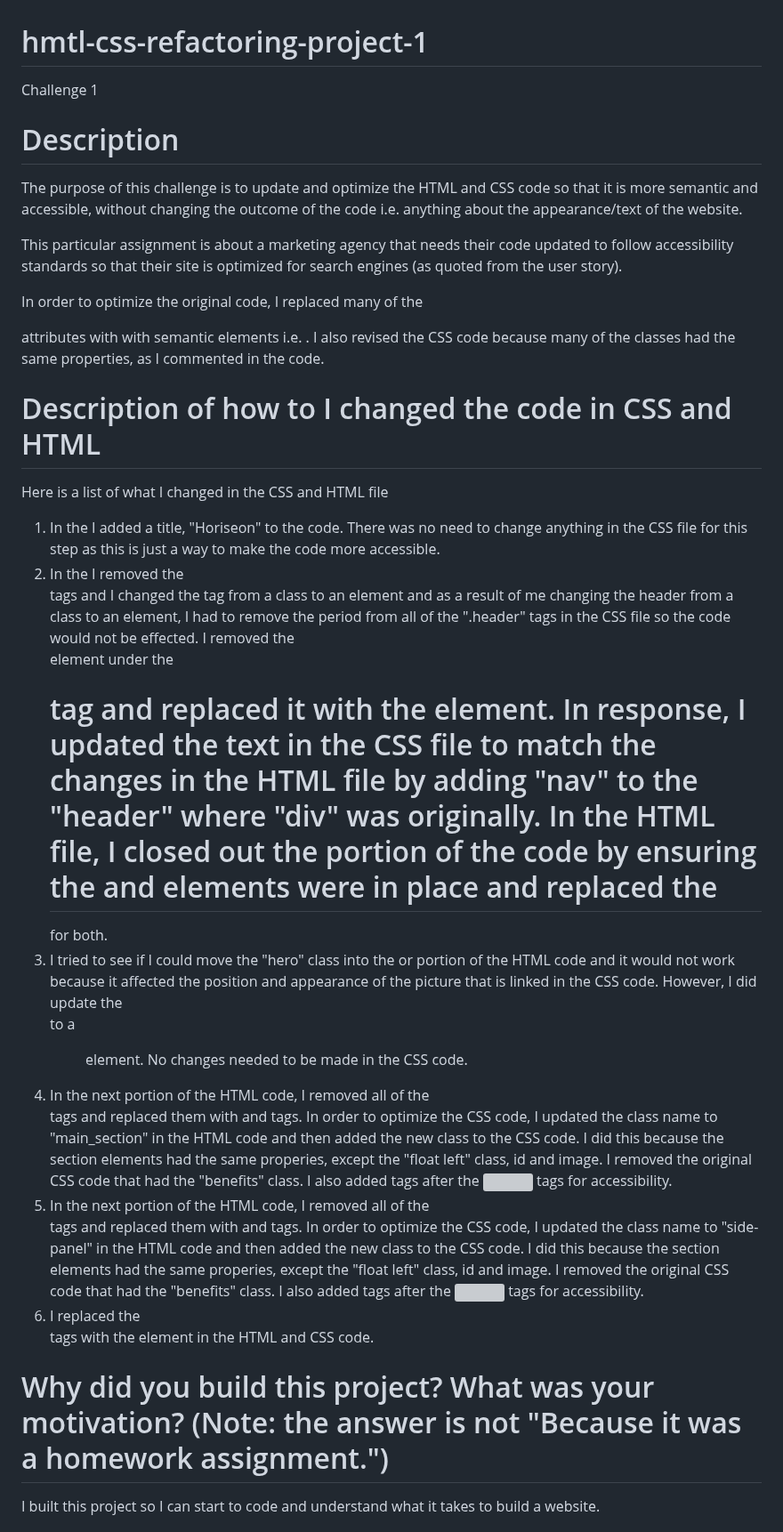
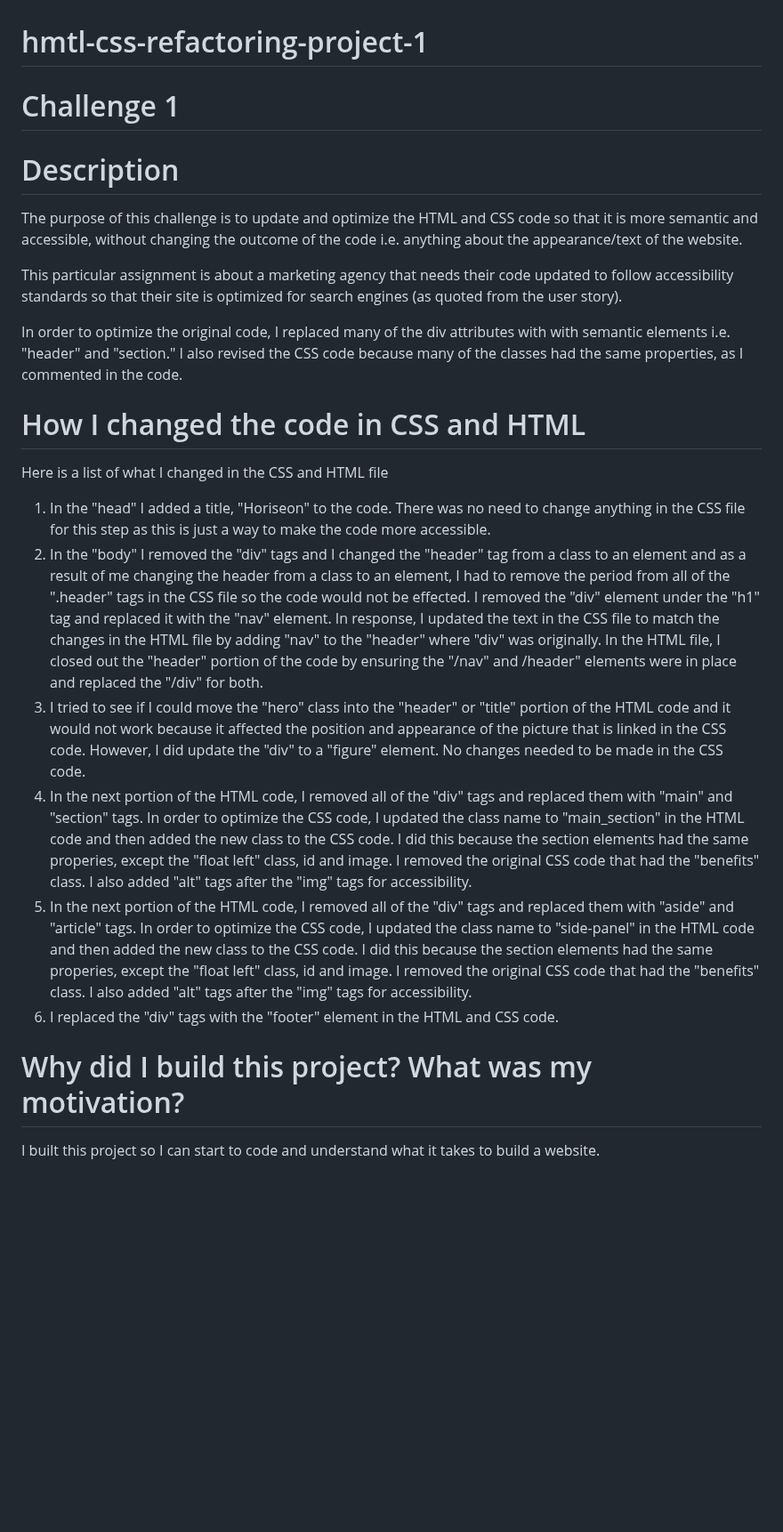
Before and after one commit to AdjoaHackman/hmtl-css-refactoring-project-1, a Markdown page: README.md, the part around the change. Shown at 89% size. Rendered like a GitHub page; blank space fills up the shorter version; grey boxes are pictures that could not be loaded.

Commit message:
I made a rookie mistake and did not preview my ReadMe file and am submitting edits

```diff
--- a/README.md
+++ b/README.md
@@ -1,23 +1,23 @@
 # hmtl-css-refactoring-project-1
-Challenge 1
+# Challenge 1
 
 # Description
 The purpose of this challenge is to update and optimize the HTML and CSS code so that it is more semantic and accessible, without changing the outcome of the code i.e. anything about the appearance/text of the website.
 
 This particular assignment is about a marketing agency that needs their code updated to follow accessibility standards so that their site is optimized for search engines (as quoted from the user story).
 
-In order to optimize the original code, I replaced many of the <div> attributes with with semantic elements i.e. <header> <section>. I also revised the CSS code because many of the classes had the same properties, as I commented in the code.
+In order to optimize the original code, I replaced many of the div attributes with with semantic elements i.e. "header" and "section." I also revised the CSS code because many of the classes had the same properties, as I commented in the code.
 
-# Description of how to I changed the code in CSS and HTML
+# How I changed the code in CSS and HTML
 Here is a list of what I changed in the CSS and HTML file
-1. In the <head> I added a title, "Horiseon" to the code. There was no need to change anything in the CSS file for this step as this is just a way to make the code more accessible.
-2. In the <body> I removed the <div> tags and I changed the <header> tag from a class to an element and as a result of me changing the header from a class to an element, I had to remove the period from all of the ".header" tags in the CSS file so the code would not be effected. I removed the <div> element under the <h1> tag and replaced it with the <nav> element. In response, I updated the text in the CSS file to match the changes in the HTML file by adding "nav" to the "header" where "div" was originally. In the HTML file, I closed out the <header> portion of the code by ensuring the </nav> and </header> elements were in place and replaced the </div> for both.
-3. I tried to see if I could move the "hero" class into the <header> or <title> portion of the HTML code and it would not work because it affected the position and appearance of the picture that is linked in the CSS code. However, I did update the <div> to a <figure> element. No changes needed to be made in the CSS code.
-4. In the next portion of the HTML code, I removed all of the <div> tags and replaced them with <main> and <section> tags. In order to optimize the CSS code, I updated the class name to "main_section" in the HTML code and then added the new class to the CSS code. I did this because the section elements had the same properies, except the "float left" class, id and image. I removed the original CSS code that had the "benefits" class. I also added <alt> tags after the <img> tags for accessibility.
-5. In the next portion of the HTML code, I removed all of the <div> tags and replaced them with <aside> and <article> tags. In order to optimize the CSS code, I updated the class name to "side-panel" in the HTML code and then added the new class to the CSS code. I did this because the section elements had the same properies, except the "float left" class, id and image. I removed the original CSS code that had the "benefits" class. I also added <alt> tags after the <img> tags for accessibility.
-6. I replaced the <div> tags with the <footer> element in the HTML and CSS code.
+1. In the "head" I added a title, "Horiseon" to the code. There was no need to change anything in the CSS file for this step as this is just a way to make the code more accessible.
+2. In the "body" I removed the "div" tags and I changed the "header" tag from a class to an element and as a result of me changing the header from a class to an element, I had to remove the period from all of the ".header" tags in the CSS file so the code would not be effected. I removed the "div" element under the "h1" tag and replaced it with the "nav" element. In response, I updated the text in the CSS file to match the changes in the HTML file by adding "nav" to the "header" where "div" was originally. In the HTML file, I closed out the "header" portion of the code by ensuring the "/nav" and /header" elements were in place and replaced the "/div" for both.
+3. I tried to see if I could move the "hero" class into the "header" or "title" portion of the HTML code and it would not work because it affected the position and appearance of the picture that is linked in the CSS code. However, I did update the "div" to a "figure" element. No changes needed to be made in the CSS code.
+4. In the next portion of the HTML code, I removed all of the "div" tags and replaced them with "main" and "section" tags. In order to optimize the CSS code, I updated the class name to "main_section" in the HTML code and then added the new class to the CSS code. I did this because the section elements had the same properies, except the "float left" class, id and image. I removed the original CSS code that had the "benefits" class. I also added "alt" tags after the "img" tags for accessibility.
+5. In the next portion of the HTML code, I removed all of the "div" tags and replaced them with "aside" and "article" tags. In order to optimize the CSS code, I updated the class name to "side-panel" in the HTML code and then added the new class to the CSS code. I did this because the section elements had the same properies, except the "float left" class, id and image. I removed the original CSS code that had the "benefits" class. I also added "alt" tags after the "img" tags for accessibility.
+6. I replaced the "div" tags with the "footer" element in the HTML and CSS code.
 
-# Why did you build this project? What was your motivation? (Note: the answer is not "Because it was a homework assignment.")
+# Why did I build this project? What was my motivation?
 I built this project so I can start to code and understand what it takes to build a website.
 
 # What did I learn?
```
